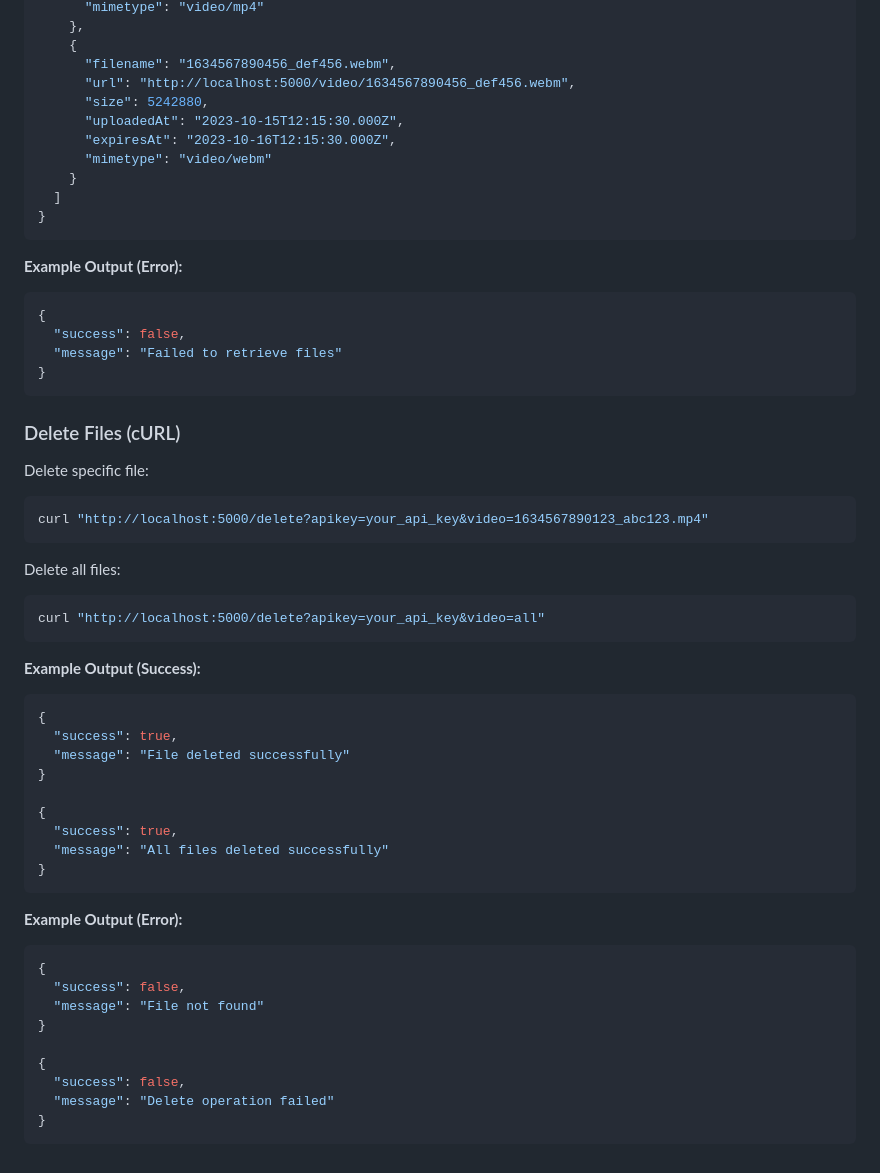
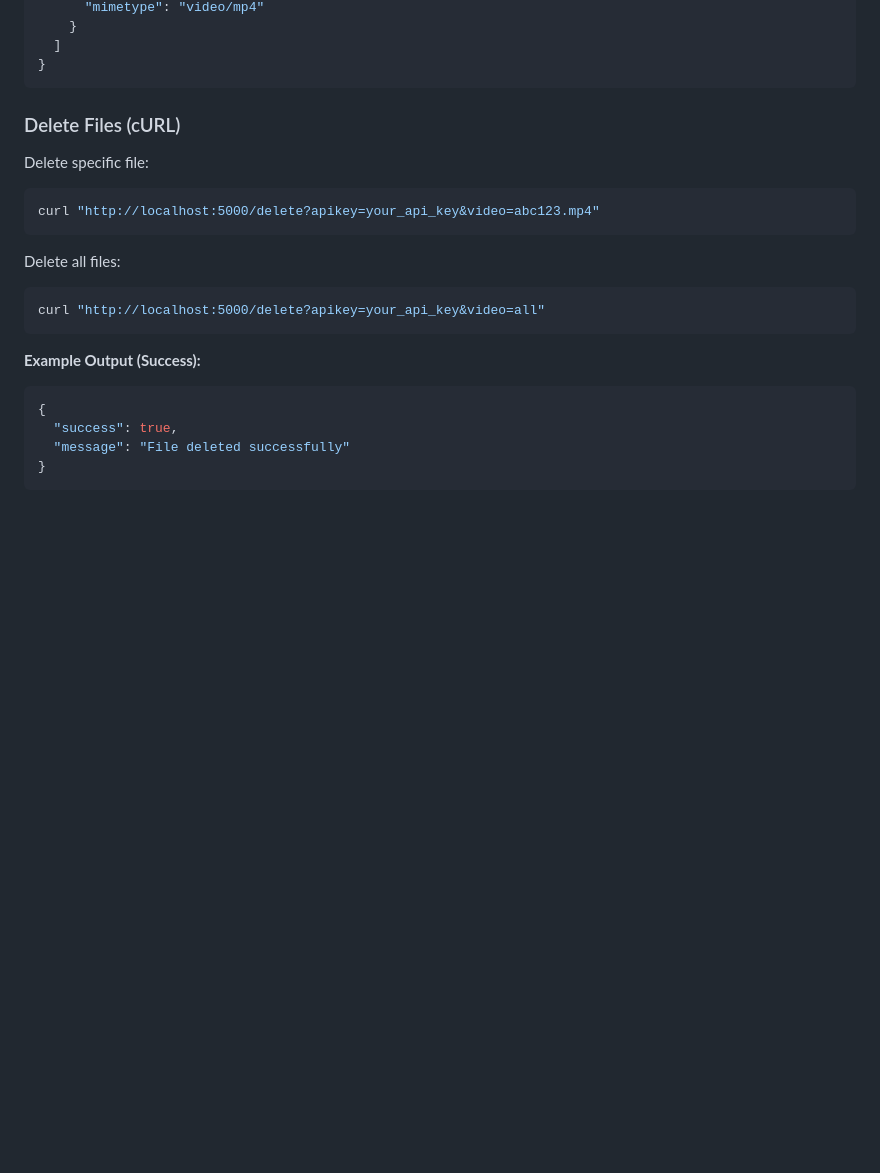
Before and after one commit to Nrfhsa/Video-To-URL, a Markdown page: README.md, the part around one of its changes. GitHub-like rendering; blank space fills up the shorter version.

````diff
--- a/README.md
+++ b/README.md
@@ -174,29 +153,13 @@ curl "http://localhost:5000/files?apikey=your_api_key"
       "mimetype": "video/mp4"
-    },
-    {
-      "filename": "1634567890456_def456.webm",
-      "url": "http://localhost:5000/video/1634567890456_def456.webm",
-      "size": 5242880,
-      "uploadedAt": "2023-10-15T12:15:30.000Z",
-      "expiresAt": "2023-10-16T12:15:30.000Z",
-      "mimetype": "video/webm"
     }
   ]
-}
-```
-
-**Example Output (Error):**
-```json
-{
-  "success": false,
-  "message": "Failed to retrieve files"
 }
 ```
 
 ### Delete Files (cURL)
 Delete specific file:
 ```bash
-curl "http://localhost:5000/delete?apikey=your_api_key&video=1634567890123_abc123.mp4"
+curl "http://localhost:5000/delete?apikey=your_api_key&video=abc123.mp4"
 ```
 
 Delete all files:
@@ -210,22 +173,4 @@ curl "http://localhost:5000/delete?apikey=your_api_key&video=all"
   "success": true,
   "message": "File deleted successfully"
 }
-
-{
-  "success": true,
-  "message": "All files deleted successfully"
-}
 ```
-
-**Example Output (Error):**
-```json
-{
-  "success": false,
-  "message": "File not found"
-}
-
-{
-  "success": false,
-  "message": "Delete operation failed"
-}
-```
````
Also changed, not shown: other parts of README.md (+35 -56 lines).
